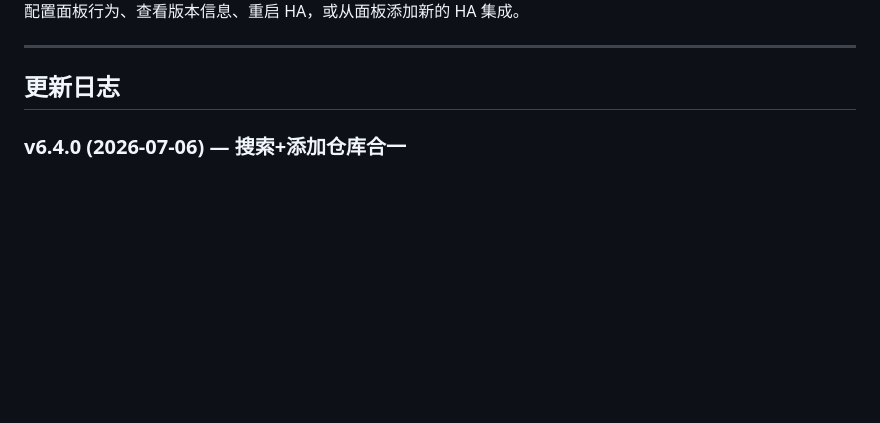
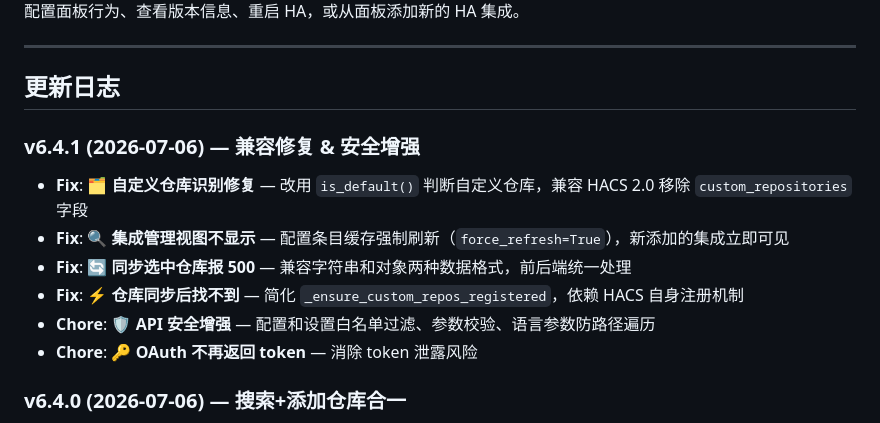
Before and after one commit to C3H3-AI/hacs-vision, a Markdown page: README.md, the part around the change. GitHub-like rendering; blank space fills up the shorter version.

Commit message:
docs: v6.4.1 changelog

```diff
--- a/README.md
+++ b/README.md
@@ -117,6 +117,14 @@
 ---
 
 ## 更新日志
+
+### v6.4.1 (2026-07-06) — 兼容修复 & 安全增强
+- **Fix**: 🗂️ **自定义仓库识别修复** — 改用 `is_default()` 判断自定义仓库，兼容 HACS 2.0 移除 `custom_repositories` 字段
+- **Fix**: 🔍 **集成管理视图不显示** — 配置条目缓存强制刷新（`force_refresh=True`），新添加的集成立即可见
+- **Fix**: 🔄 **同步选中仓库报 500** — 兼容字符串和对象两种数据格式，前后端统一处理
+- **Fix**: ⚡ **仓库同步后找不到** — 简化 `_ensure_custom_repos_registered`，依赖 HACS 自身注册机制
+- **Chore**: 🛡️ **API 安全增强** — 配置和设置白名单过滤、参数校验、语言参数防路径遍历
+- **Chore**: 🔑 **OAuth 不再返回 token** — 消除 token 泄露风险
 
 ### v6.4.0 (2026-07-06) — 搜索+添加仓库合一
 - **New**: 🔍 **搜索+添加仓库合一** — 商店和仓库管理视图的搜索框直接支持添加仓库：输入 owner/repo 或 GitHub URL 显示内联添加栏，输入组织名自动加载仓库列表供批量勾选。移除独立的「+ 添加仓库」按钮和表单
```
